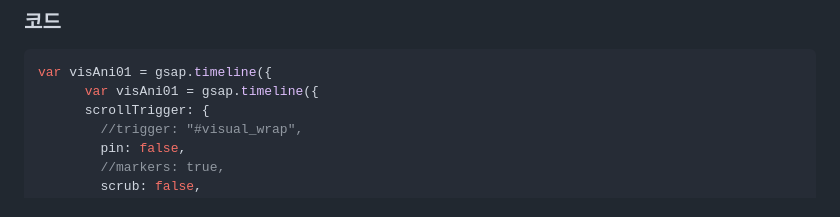
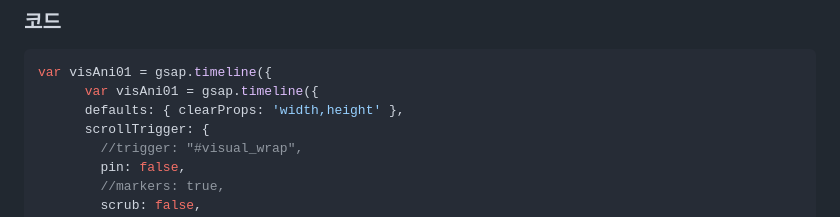
Before and after one commit to 7ukung/7ukung, a Markdown page: gsap/gsap.md, the part around the change. GitHub-like rendering.

Commit message:
Add default properties to GSAP timeline

````diff
--- a/gsap/gsap.md
+++ b/gsap/gsap.md
@@ -7,6 +7,7 @@
 ```js
 var visAni01 = gsap.timeline({
       var visAni01 = gsap.timeline({
+      defaults: { clearProps: 'width,height' },
 	  scrollTrigger: {
 		//trigger: "#visual_wrap",
 		pin: false,
````
